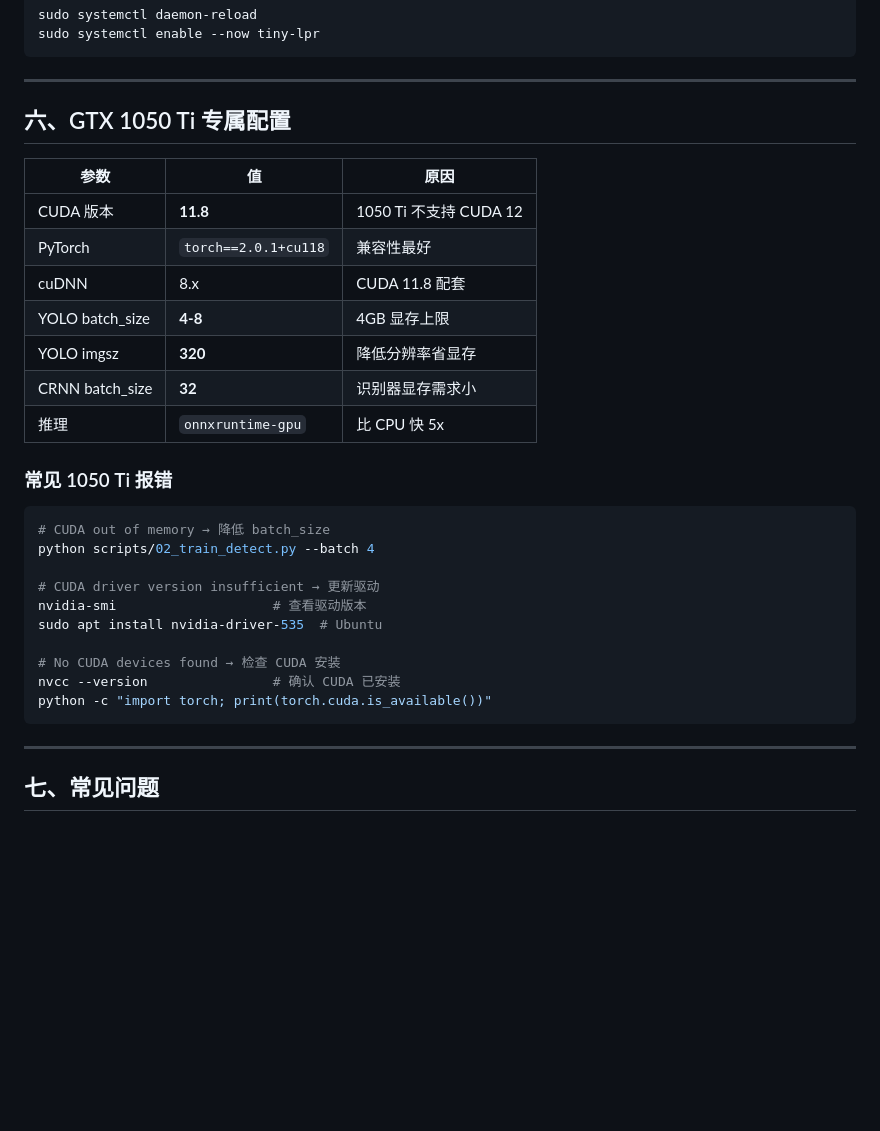
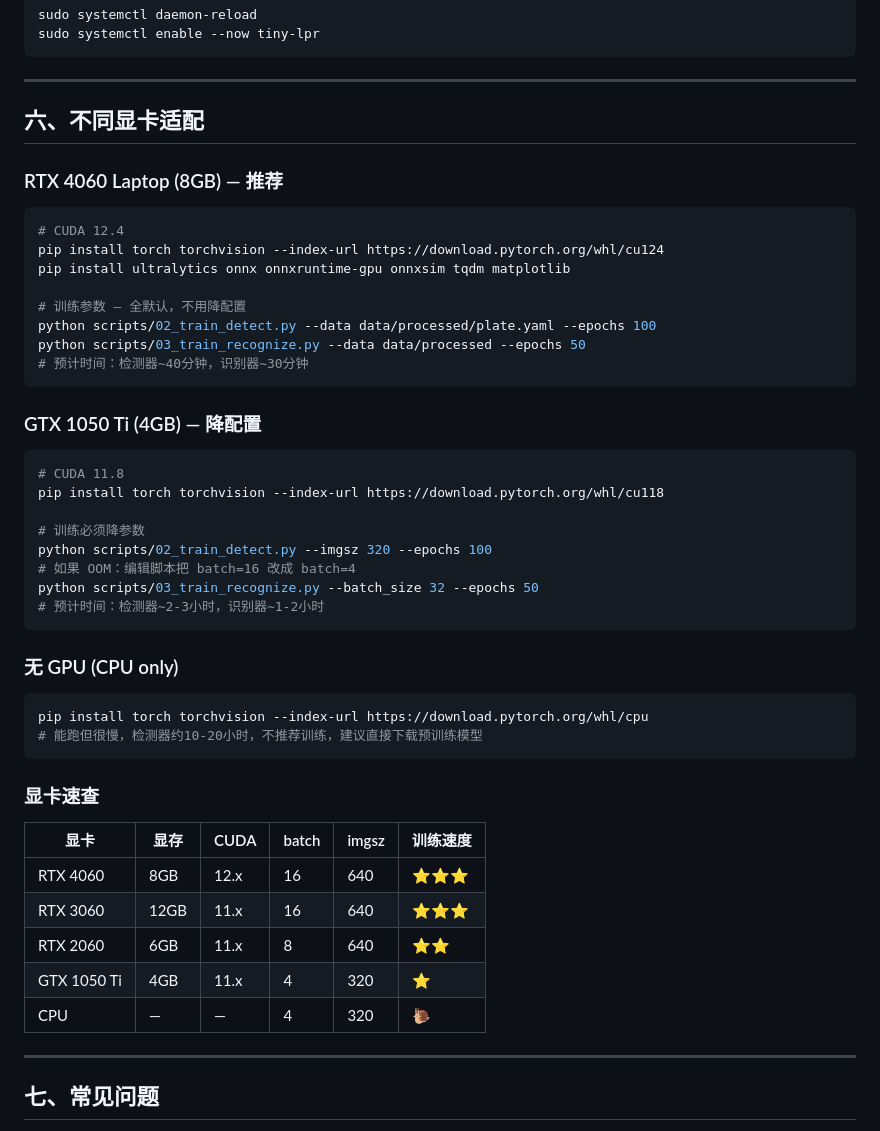
Before and after one commit to youdianwuliao/tiny-lpr, a Markdown page: LINUX.md, the part around the change. Rendered like a GitHub page; blank space fills up the shorter version.

Commit message:
🎮 显卡适配表 — RTX 4060/3060/2060/1050Ti/CPU 全方案

````diff
--- a/LINUX.md
+++ b/LINUX.md
@@ -217,32 +217,50 @@ sudo systemctl enable --now tiny-lpr
 
 ---
 
-## 六、GTX 1050 Ti 专属配置
+## 六、不同显卡适配
 
-| 参数 | 值 | 原因 |
-|------|------|------|
-| CUDA 版本 | **11.8** | 1050 Ti 不支持 CUDA 12 |
-| PyTorch | `torch==2.0.1+cu118` | 兼容性最好 |
-| cuDNN | 8.x | CUDA 11.8 配套 |
-| YOLO batch_size | **4-8** | 4GB 显存上限 |
-| YOLO imgsz | **320** | 降低分辨率省显存 |
-| CRNN batch_size | **32** | 识别器显存需求小 |
-| 推理 | `onnxruntime-gpu` | 比 CPU 快 5x |
-
-### 常见 1050 Ti 报错
+### RTX 4060 Laptop (8GB) — 推荐
 
 ```bash
-# CUDA out of memory → 降低 batch_size
-python scripts/02_train_detect.py --batch 4
+# CUDA 12.4
+pip install torch torchvision --index-url https://download.pytorch.org/whl/cu124
+pip install ultralytics onnx onnxruntime-gpu onnxsim tqdm matplotlib
 
-# CUDA driver version insufficient → 更新驱动
-nvidia-smi                    # 查看驱动版本
-sudo apt install nvidia-driver-535  # Ubuntu
+# 训练参数 — 全默认，不用降配置
+python scripts/02_train_detect.py --data data/processed/plate.yaml --epochs 100
+python scripts/03_train_recognize.py --data data/processed --epochs 50
+# 预计时间：检测器~40分钟，识别器~30分钟
+```
 
-# No CUDA devices found → 检查 CUDA 安装
-nvcc --version                # 确认 CUDA 已安装
-python -c "import torch; print(torch.cuda.is_available())"
+### GTX 1050 Ti (4GB) — 降配置
+
+```bash
+# CUDA 11.8
+pip install torch torchvision --index-url https://download.pytorch.org/whl/cu118
+
+# 训练必须降参数
+python scripts/02_train_detect.py --imgsz 320 --epochs 100
+# 如果 OOM：编辑脚本把 batch=16 改成 batch=4
+python scripts/03_train_recognize.py --batch_size 32 --epochs 50
+# 预计时间：检测器~2-3小时，识别器~1-2小时
 ```
+
+### 无 GPU (CPU only)
+
+```bash
+pip install torch torchvision --index-url https://download.pytorch.org/whl/cpu
+# 能跑但很慢，检测器约10-20小时，不推荐训练，建议直接下载预训练模型
+```
+
+### 显卡速查
+
+| 显卡 | 显存 | CUDA | batch | imgsz | 训练速度 |
+|------|------|------|-------|-------|---------|
+| RTX 4060 | 8GB | 12.x | 16 | 640 | ⭐⭐⭐ |
+| RTX 3060 | 12GB | 11.x | 16 | 640 | ⭐⭐⭐ |
+| RTX 2060 | 6GB | 11.x | 8 | 640 | ⭐⭐ |
+| GTX 1050 Ti | 4GB | 11.x | 4 | 320 | ⭐ |
+| CPU | — | — | 4 | 320 | 🐌 |
 
 ---
 
````
